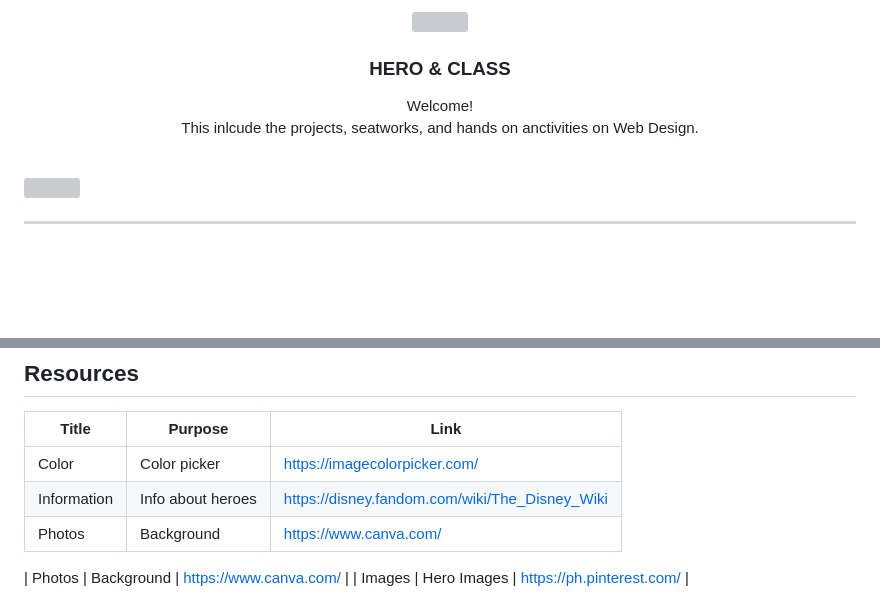
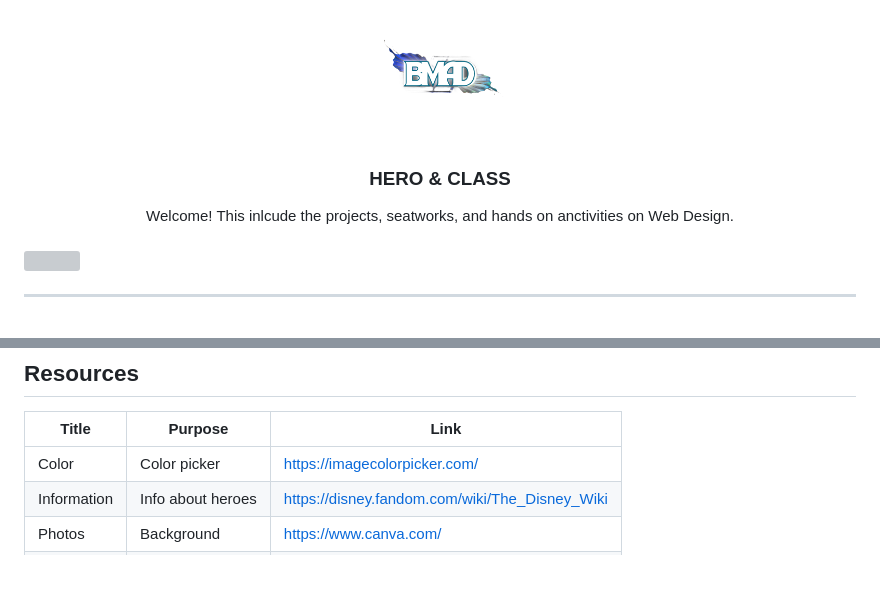
Before and after one commit to chubizy/WD-HandsOn_2, a Markdown page: readme.md, 2 parts joined by grey strips. Drawn GitHub-style; blank space fills up the shorter version; grey boxes are pictures that could not be loaded.

```diff
--- a/readme.md
+++ b/readme.md
@@ -7,16 +7,14 @@
   <a href="https://github.com/chubizy/">
   </a>
   <!-- TODO: If you want to add logo or banner you can add it here -->
-    <img src="./assets/img/Bloogoo_Dantic.pngg" alt="" width="130" height="100">
+    <img src="./assets/img/Bloogoo_Dantic.png" alt="" width="130" height="100">
   </a>
 <!-- TODO: Change Title to the name of the title of your Project -->
   <h3 align="center">HERO & CLASS</h3>
 </div>
 <!-- TODO: Make a short description -->
 <div align="center">
-  Welcome!
-
-  This inlcude the projects, seatworks, and hands on anctivities on Web Design.
+  Welcome! This inlcude the projects, seatworks, and hands on anctivities on Web Design.
 </div>
 
 <br />
@@ -124,6 +122,4 @@ WD-ProjectName
 | Color | Color picker | https://imagecolorpicker.com/ |
 | Information | Info about heroes | https://disney.fandom.com/wiki/The_Disney_Wiki |
 | Photos | Background | https://www.canva.com/ |
-
-| Photos | Background | https://www.canva.com/ |
 | Images | Hero Images | https://ph.pinterest.com/ |
```
